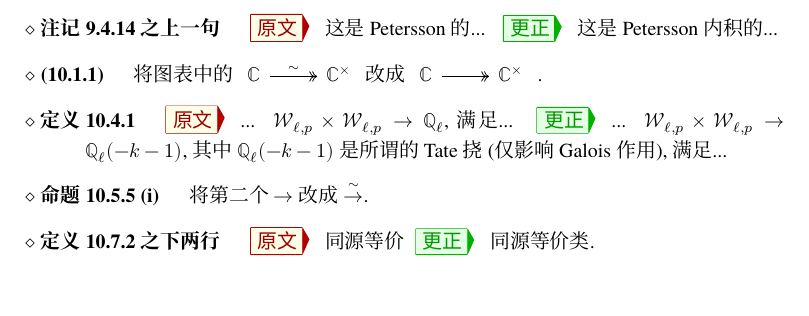
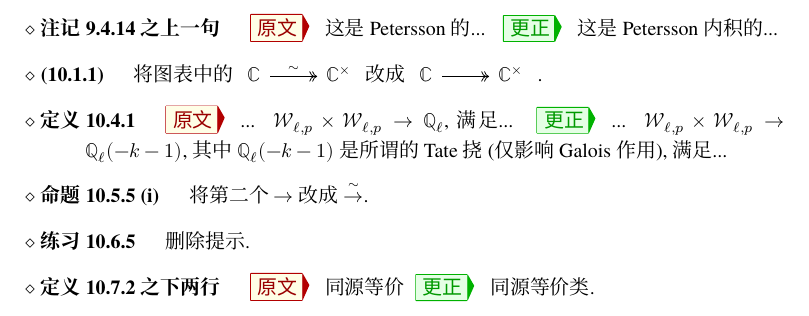
Before and after one commit to wenweili/Modulform, a LaTeX document (Errata-Modulform.tex): part of page 3 of 3, cut so that both start at the same text. Compiled offline with XeLaTeX; a missing font is replaced by an installed copy or a similar font.

Commit message:
Errata updated

```diff
--- a/Errata-Modulform.tex
+++ b/Errata-Modulform.tex
@@ -202,6 +202,9 @@
 		\item[命题 10.5.5 (i)]
 		将第二个 $\to$ 改成 $\rightiso$.
 
+		\item[练习 10.6.5]
+		删除提示.
+
 		\item[定义 10.7.2 之下两行]
 		\Orig 同源等价
 		\Corr 同源等价类.
```
Also changed, not shown: Errata-Modulform.pdf.
